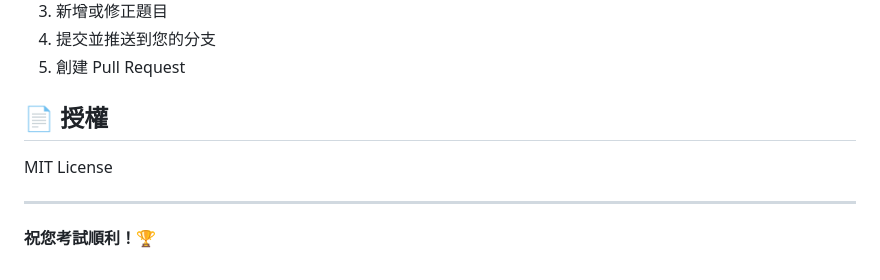
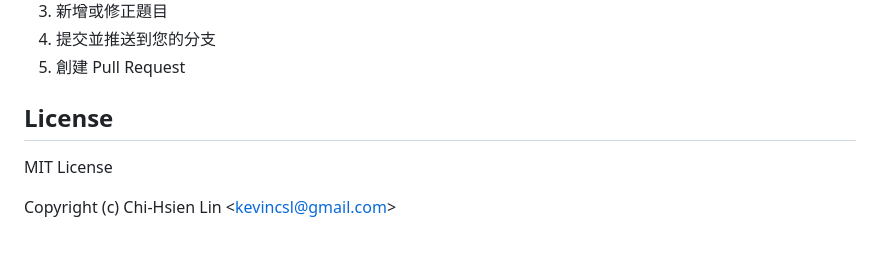
Before and after one commit to kevincsl/Real-Estate-Sales-Online-Test, a Markdown page: README.md, the part around the change. Rendered like a GitHub page.

Commit message:
Add copyright to README footer

```diff
--- a/README.md
+++ b/README.md
@@ -156,10 +156,8 @@ code .
 4. 提交並推送到您的分支
 5. 創建 Pull Request
 
-## 📄 授權
+## License
 
 MIT License
 
----
-
-**祝您考試順利！🏆**
+Copyright (c) Chi-Hsien Lin &lt;kevincsl@gmail.com&gt;
```
